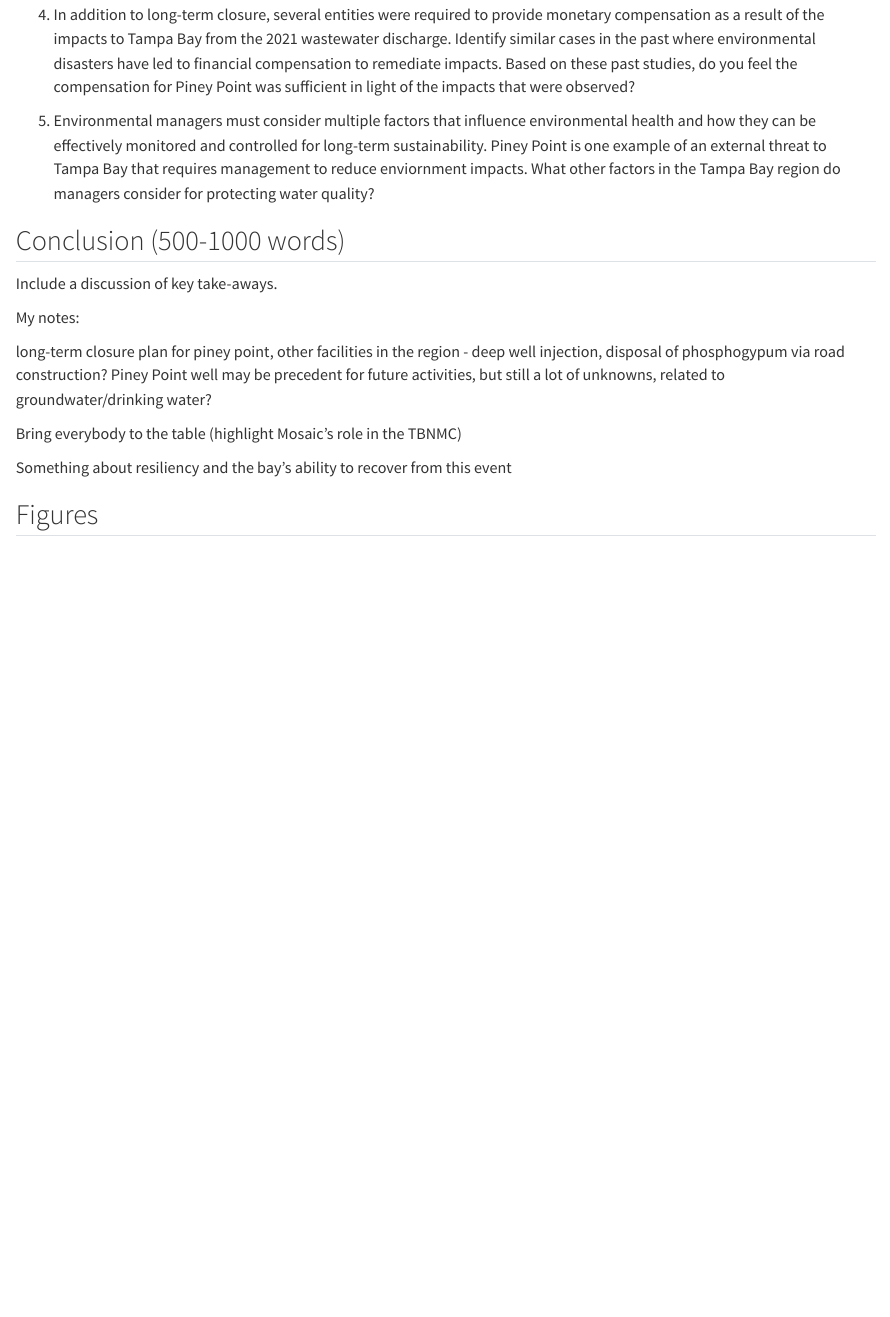
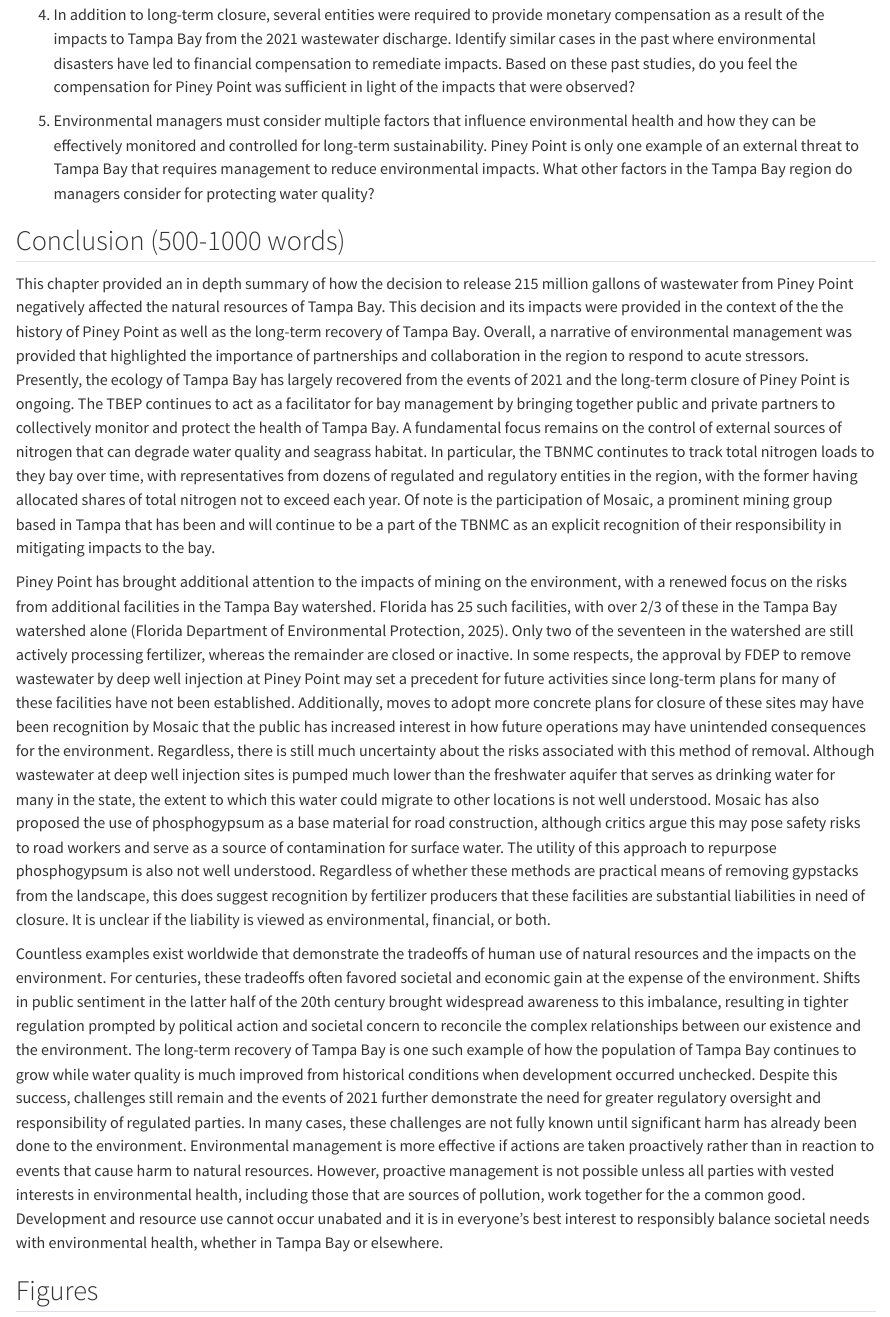
Before and after one commit to tbep-tech/piney-point-case-study, a Quarto document (manu-draft.qmd): the page in a window 1100 px wide, from 6940 px down. Rendered offline with R 4.5, knitr and Pandoc in place of Quarto, with nearby package versions; drawn as R Markdown's standard HTML page in place of the format the file asks for.

Commit message:
complete draft done

```diff
--- a/manu-draft.qmd
+++ b/manu-draft.qmd
@@ -118,19 +118,15 @@ Public response to the events of 2021 was a significant factor influencing futur
 
 1. In addition to long-term closure, several entities were required to provide monetary compensation as a result of the impacts to Tampa Bay from the 2021 wastewater discharge. Identify similar cases in the past where environmental disasters have led to financial compensation to remediate impacts.  Based on these past studies, do you feel the compensation for Piney Point was sufficient in light of the impacts that were observed?
 
-1. Environmental managers must consider multiple factors that influence environmental health and how they can be effectively monitored and controlled for long-term sustainability.  Piney Point is one example of an external threat to Tampa Bay that requires management to reduce enviornment impacts.  What other factors in the Tampa Bay region do managers consider for protecting water quality?
+1. Environmental managers must consider multiple factors that influence environmental health and how they can be effectively monitored and controlled for long-term sustainability.  Piney Point is only one example of an external threat to Tampa Bay that requires management to reduce environmental impacts.  What other factors in the Tampa Bay region do managers consider for protecting water quality?
 
 ## Conclusion (500-1000 words)
 
-Include a discussion of key take-aways.
+This chapter provided an in depth summary of how the decision to release 215 million gallons of wastewater from Piney Point negatively affected the natural resources of Tampa Bay.  This decision and its impacts were provided in the context of the the history of Piney Point as well as the long-term recovery of Tampa Bay.  Overall, a narrative of environmental management was provided that highlighted the importance of partnerships and collaboration in the region to respond to acute stressors. Presently, the ecology of Tampa Bay has largely recovered from the events of 2021 and the long-term closure of Piney Point is ongoing.  The TBEP continues to act as a facilitator for bay management by bringing together public and private partners to collectively monitor and protect the health of Tampa Bay.  A fundamental focus remains on the control of external sources of nitrogen that can degrade water quality and seagrass habitat.  In particular, the TBNMC continutes to track total nitrogen loads to they bay over time, with representatives from dozens of regulated and regulatory entities in the region, with the former having allocated shares of total nitrogen not to exceed each year.  Of note is the participation of Mosaic, a prominent mining group based in Tampa that has been and will continue to be a part of the TBNMC as an explicit recognition of their responsibility in mitigating impacts to the bay.
 
-My notes:
+Piney Point has brought additional attention to the impacts of mining on the environment, with a renewed focus on the risks from additional facilities in the Tampa Bay watershed. Florida has 25 such facilities, with over 2/3 of these in the Tampa Bay watershed alone [@fdep2025].  Only two of the seventeen in the watershed are still actively processing fertilizer, whereas the remainder are closed or inactive. In some respects, the approval by FDEP to remove wastewater by deep well injection at Piney Point may set a precedent for future activities since long-term plans for many of these facilities have not been established.  Additionally, moves to adopt more concrete plans for closure of these sites may have been recognition by Mosaic that the public has increased interest in how future operations may have unintended consequences for the environment.  Regardless, there is still much uncertainty about the risks associated with this method of removal.  Although wastewater at deep well injection sites is pumped much lower than the freshwater aquifer that serves as drinking water for many in the state, the extent to which this water could migrate to other locations is not well understood.  Mosaic has also proposed the use of phosphogypsum as a base material for road construction, although critics argue this may pose safety risks to road workers and serve as a source of contamination for surface water.  The utility of this approach to repurpose phosphogypsum is also not well understood. Regardless of whether these methods are practical means of removing gypstacks from the landscape, this does suggest recognition by fertilizer producers that these facilities are substantial liabilities in need of closure.  It is unclear if the liability is viewed as environmental, financial, or both.
 
-long-term closure plan for piney point, other facilities in the region - deep well injection, disposal of phosphogypum via road construction?  Piney Point well may be precedent for future activities, but still a lot of unknowns, related to groundwater/drinking water?
-
-Bring everybody to the table (highlight Mosaic's role in the TBNMC)
-
-Something about resiliency and the bay's ability to recover from this event
+Countless examples exist worldwide that demonstrate the tradeoffs of human use of natural resources and the impacts on the environment.  For centuries, these tradeoffs often favored societal and economic gain at the expense of the environment.  Shifts in public sentiment in the latter half of the 20th century brought widespread awareness to this imbalance, resulting in tighter regulation prompted by political action and societal concern to reconcile the complex relationships between our existence and the environment.  The long-term recovery of Tampa Bay is one such example of how the population of Tampa Bay continues to grow while water quality is much improved from historical conditions when development occurred unchecked.  Despite this success, challenges still remain and the events of 2021 further demonstrate the need for greater regulatory oversight and responsibility of regulated parties.  In many cases, these challenges are not fully known until significant harm has already been done to the environment.  Environmental management is more effective if actions are taken proactively rather than in reaction to events that cause harm to natural resources.  However, proactive management is not possible unless all parties with vested interests in environmental health, including those that are sources of pollution, work together for the a common good. Development and resource use cannot occur unabated and it is in everyone's best interest to responsibly balance societal needs with environmental health, whether in Tampa Bay or elsewhere.
 
 ## Figures {.unnumbered}
 
--- a/refs.bib
+++ b/refs.bib
@@ -1848,3 +1848,9 @@
   year={2024},
   publisher={University Press of Florida}
 }
+
+@article{chesnes2025,
+  author       = {Chesnes, Max},
+  title        = {Mosaic wants to inject phosphate wastewater underground at Florida sites},
+  journal      = {Tampa Bay Times},
+  year         = {2025},
```
Also changed, not shown: R/dat_proc.R (+11 -0 lines), refs.bib (5 more changed lines), 1 other file.
